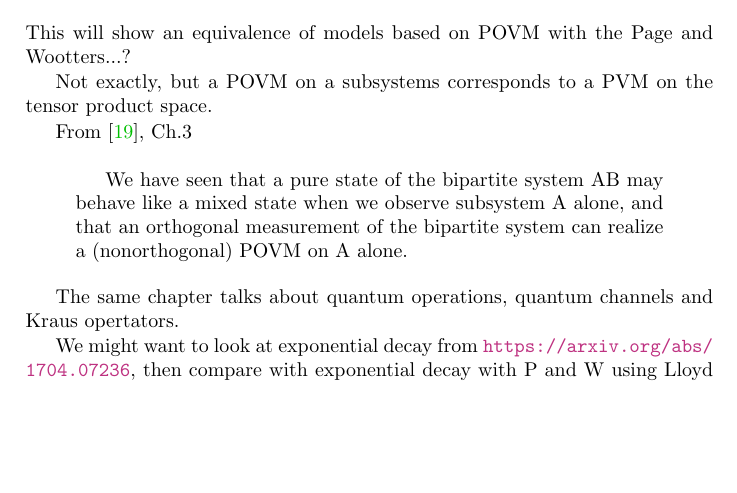
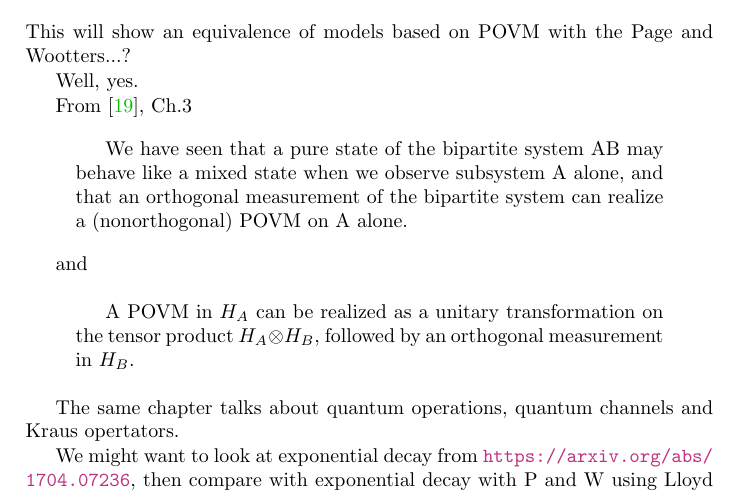
Before and after one commit to gderosa/timeq, a LaTeX thesis (main.tex): part of page 23 of 43, cut so that both start at the same text, the shorter picture padded with empty space. Compiled offline with pdfLaTeX.

Commit message:
POVM / PVM

```diff
--- a/main.tex
+++ b/main.tex
@@ -89,7 +89,7 @@ Recommended read: \cite{Zurek_Decoherence, Zurek_Decoherence2}.
 equivalent to a PVM on the other, entangled, system?}
 This will show an equivalence of models based on POVM with the Page and Wootters...?
 
-Not exactly, but a POVM on a subsystems corresponds to a PVM on the tensor product space.
+Well, yes.
 
 From \cite{PreskillNotes}, Ch.3
 \begin{quotation}
@@ -97,6 +97,13 @@ We have seen that
 a pure state of the bipartite system AB may behave like a mixed state
 when we observe subsystem A alone, and that an orthogonal measurement
 of the bipartite system can realize a (nonorthogonal) POVM on A alone.
+\end{quotation}
+
+and
+
+\begin{quotation}
+A POVM in $H_A$ can be realized as a unitary transformation on the tensor
+product $H_A \otimes H_B$, followed by an orthogonal measurement in $H_B$.
 \end{quotation}
 
 The same chapter talks about quantum operations, quantum channels and Kraus opertators.
```
